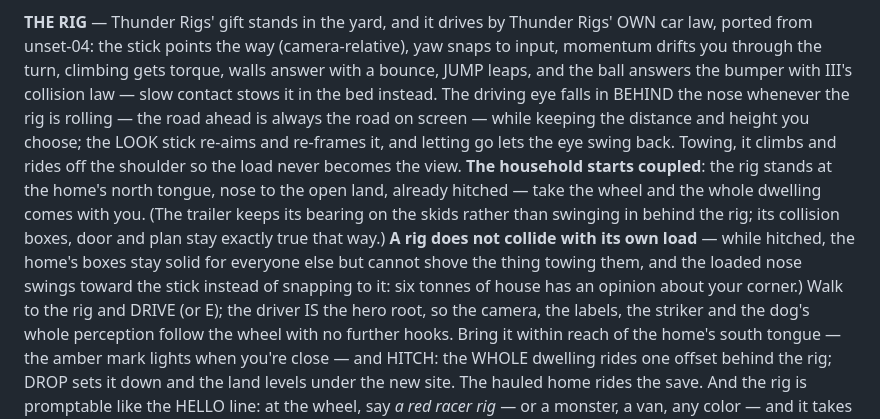
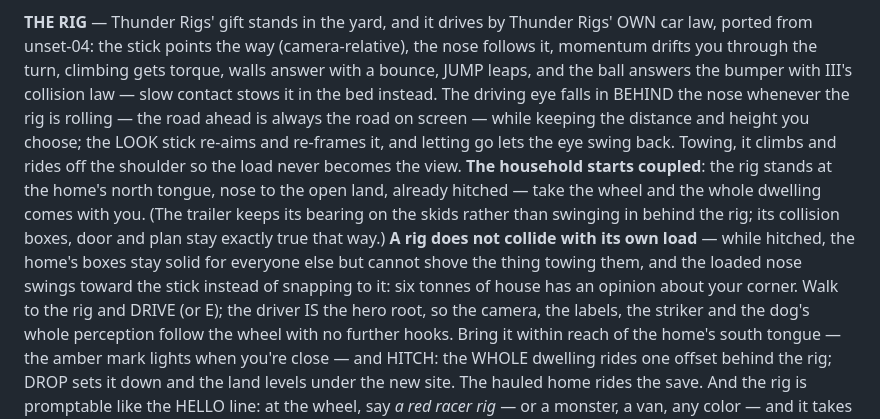
Before and after one commit to hartswf0/terrarium, a Markdown page: hlidarendi/README.md, the part around the change. GitHub-like rendering.

Commit message:
README: close the paren, and the nose only snaps when unladen
Co-Authored-By: Claude Opus 5 <noreply@anthropic.com>
Claude-Session: https://claude.ai/code/session_01D1VL9RuMFtrosnXckBubUh

```diff
--- a/hlidarendi/README.md
+++ b/hlidarendi/README.md
@@ -81,7 +81,7 @@ one exchanges bodies); ask for *a trailer* and a caravan shell stands.
 
 **THE RIG** — Thunder Rigs' gift stands in the yard, and it drives by
 Thunder Rigs' OWN car law, ported from unset-04: the stick points the way
-(camera-relative), yaw snaps to input, momentum drifts you through the
+(camera-relative), the nose follows it, momentum drifts you through the
 turn, climbing gets torque, walls answer with a bounce, JUMP leaps, and the
 ball answers the bumper with III's collision law — slow contact stows it in
 the bed instead. The driving eye falls in BEHIND the nose whenever the rig is rolling — the
@@ -96,7 +96,7 @@ collision boxes, door and plan stay exactly true that way.) **A rig does
 not collide with its own load** — while hitched, the home's boxes stay
 solid for everyone else but cannot shove the thing towing them, and the
 loaded nose swings toward the stick instead of snapping to it: six tonnes
-of house has an opinion about your corner.) Walk to the rig
+of house has an opinion about your corner. Walk to the rig
 and DRIVE (or E); the driver IS the hero root, so the camera, the labels,
 the striker and the dog's whole perception follow the wheel with no further
 hooks. Bring it within reach of the home's south
```
